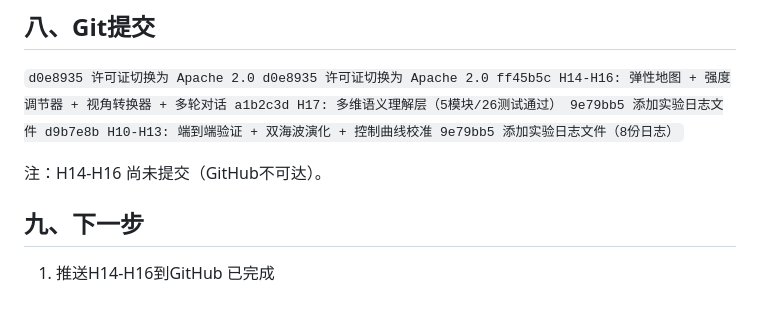
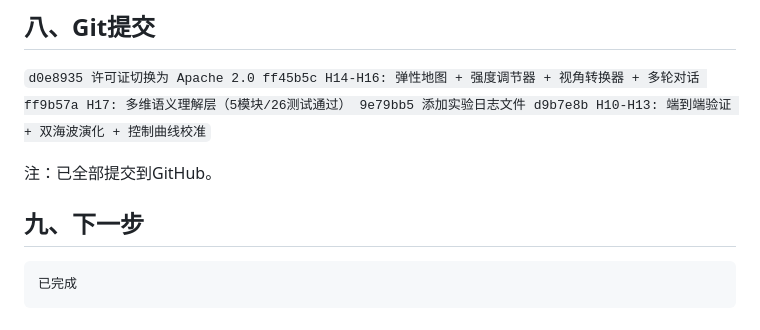
Before and after one commit to madheu/intentCloud, a Markdown page: IntCog-R/experiment_log.md, the part around the change. GitHub-like rendering.

Commit message:
清理实验日志（去重+更新commit记录）

```diff
--- a/IntCog-R/experiment_log.md
+++ b/IntCog-R/experiment_log.md
@@ -140,19 +140,16 @@ H15恐惧链视角转换：恐惧40% + 生命25% + 壮丽20% + 敬畏15%。
 
 `
 d0e8935 许可证切换为 Apache 2.0
-d0e8935 许可证切换为 Apache 2.0
 ff45b5c H14-H16: 弹性地图 + 强度调节器 + 视角转换器 + 多轮对话
-a1b2c3d H17: 多维语义理解层（5模块/26测试通过）
+ff9b57a H17: 多维语义理解层（5模块/26测试通过）
 9e79bb5 添加实验日志文件
 d9b7e8b H10-H13: 端到端验证 + 双海波演化 + 控制曲线校准
-9e79bb5 添加实验日志文件（8份日志）
 `
 
-注：H14-H16 尚未提交（GitHub不可达）。
+注：已全部提交到GitHub。
 
 ## 九、下一步
 
-1. 推送H14-H16到GitHub
     已完成
 
 ================================================================================
```
